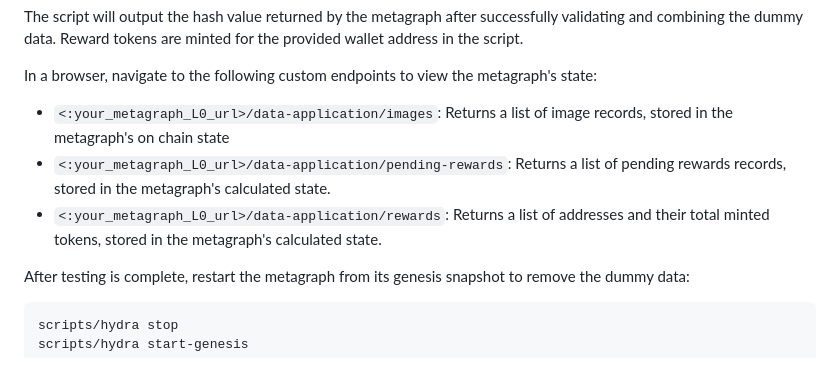
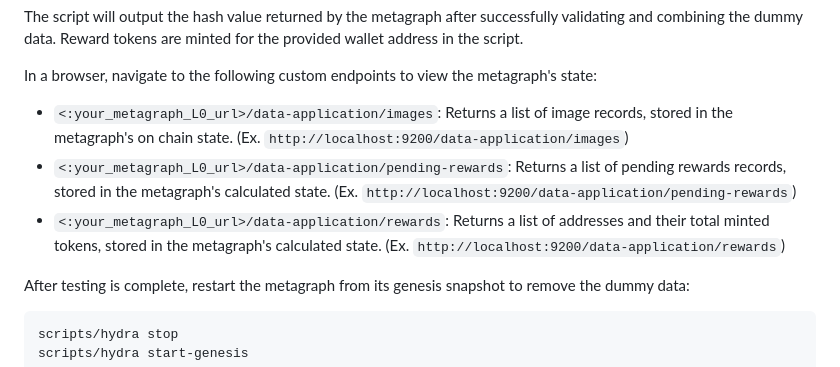
Before and after one commit to rhammell/autosight, a Markdown page: README.md, the part around the change. Drawn GitHub-style.

```diff
--- a/README.md
+++ b/README.md
@@ -82,9 +82,9 @@ node send_data_transaction.js
 The script will output the hash value returned by the metagraph after successfully validating and combining the dummy data. Reward tokens are minted for the provided wallet address in the script.
 
 In a browser, navigate to the following custom endpoints to view the metagraph's state:
-- `<:your_metagraph_L0_url>/data-application/images`: Returns a list of image records, stored in the metagraph's on chain state
-- `<:your_metagraph_L0_url>/data-application/pending-rewards`: Returns a list of pending rewards records, stored in the metagraph's calculated state.
-- `<:your_metagraph_L0_url>/data-application/rewards`: Returns a list of addresses and their total minted tokens, stored in the metagraph's calculated state.
+- `<:your_metagraph_L0_url>/data-application/images`: Returns a list of image records, stored in the metagraph's on chain state. (Ex. `http://localhost:9200/data-application/images`)
+- `<:your_metagraph_L0_url>/data-application/pending-rewards`: Returns a list of pending rewards records, stored in the metagraph's calculated state. (Ex. `http://localhost:9200/data-application/pending-rewards`)
+- `<:your_metagraph_L0_url>/data-application/rewards`: Returns a list of addresses and their total minted tokens, stored in the metagraph's calculated state. (Ex. `http://localhost:9200/data-application/rewards`)
 
 After testing is complete, restart the metagraph from its genesis snapshot to remove the dummy data:
 
```
